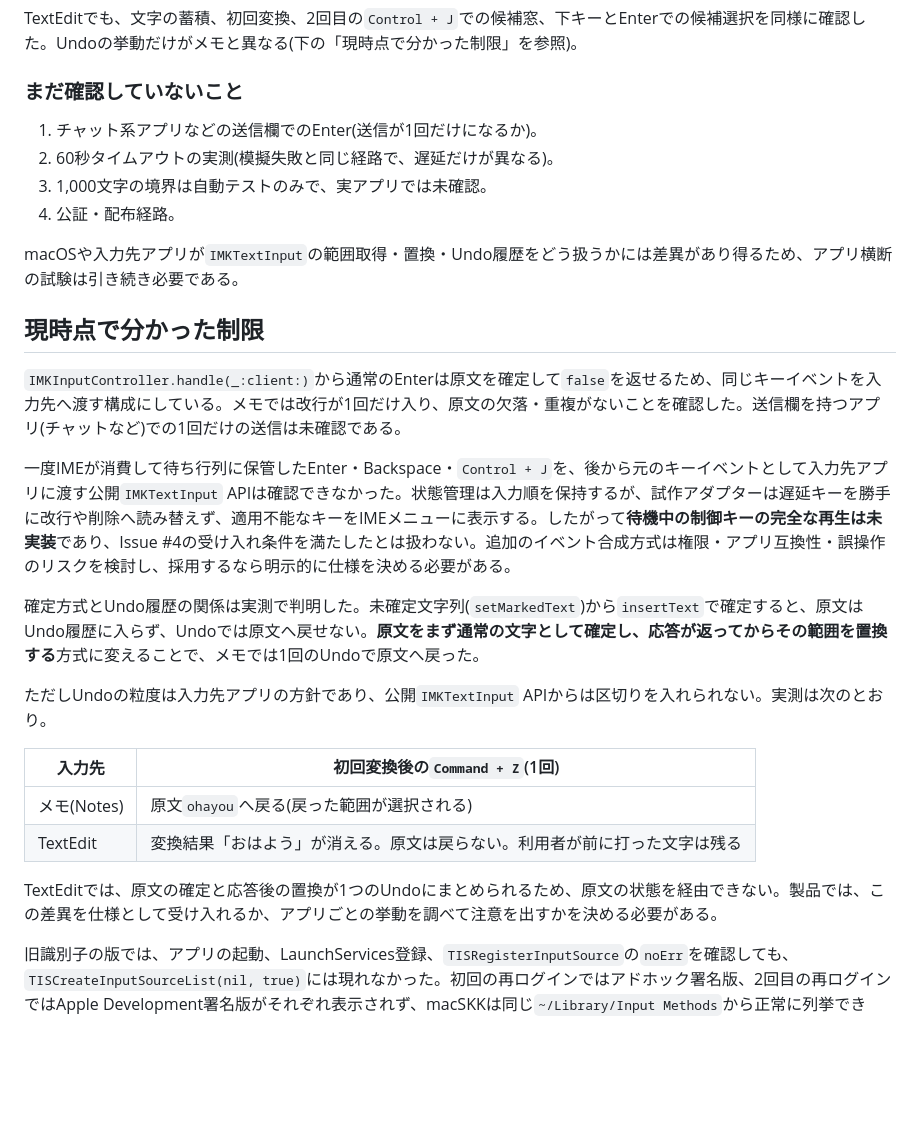
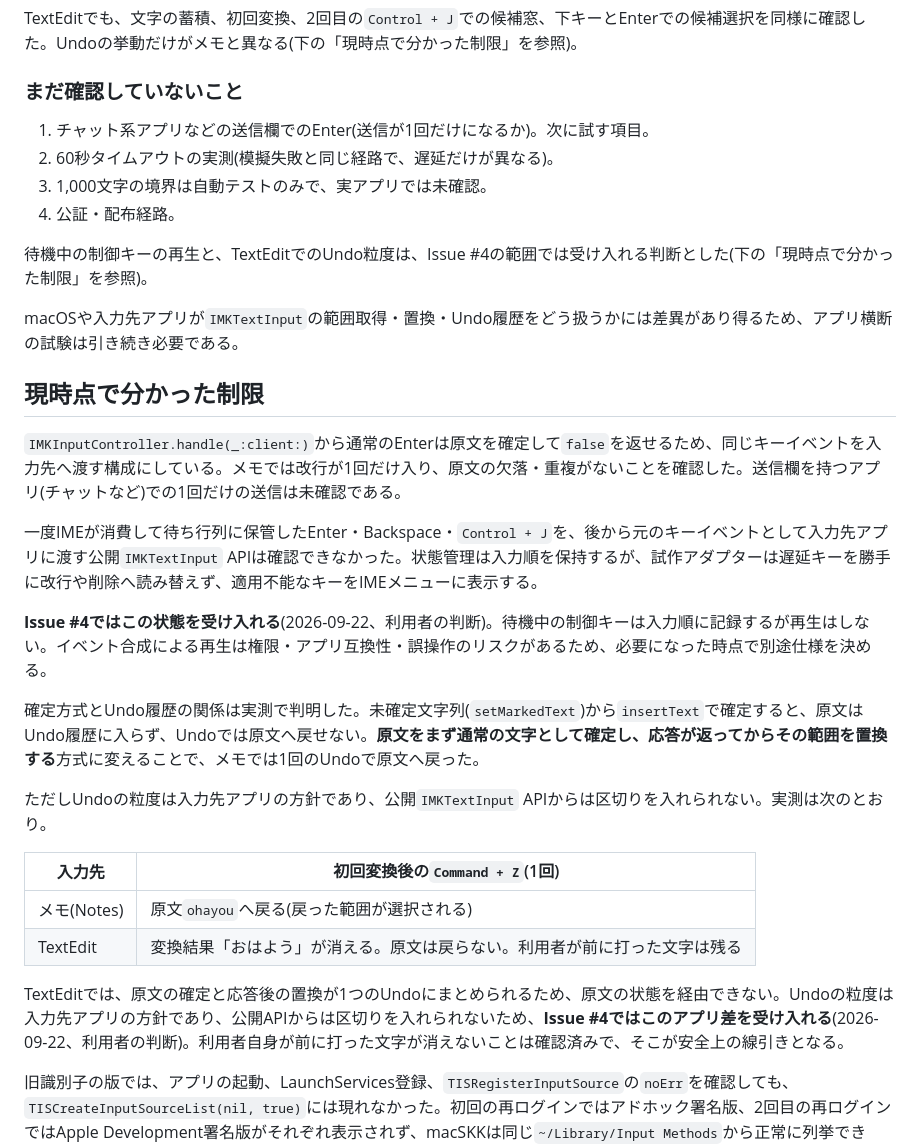
Before and after one commit to kiyoka/Sumibi-mac, a Markdown page: docs/ISSUE_4_PROTOTYPE.md, the part around the change. Rendered like a GitHub page; blank space fills up the shorter version.

Commit message:
Record the accepted limits for issue 4
Replaying consumed control keys and TextEdit's undo granularity are both
outside what the public IMKTextInput API allows. Both are accepted as-is
for issue 4 rather than left as open questions.

Co-Authored-By: Claude Opus 5 <noreply@anthropic.com>
Claude-Session: https://claude.ai/code/session_01EXyHR7VWUJz8iXJT6fXp1N

```diff
--- a/docs/ISSUE_4_PROTOTYPE.md
+++ b/docs/ISSUE_4_PROTOTYPE.md
@@ -49,10 +49,12 @@ TextEditでも、文字の蓄積、初回変換、2回目の`Control + J`での
 
 ### まだ確認していないこと
 
-1. チャット系アプリなどの送信欄でのEnter(送信が1回だけになるか)。
+1. チャット系アプリなどの送信欄でのEnter(送信が1回だけになるか)。次に試す項目。
 2. 60秒タイムアウトの実測(模擬失敗と同じ経路で、遅延だけが異なる)。
 3. 1,000文字の境界は自動テストのみで、実アプリでは未確認。
 4. 公証・配布経路。
+
+待機中の制御キーの再生と、TextEditでのUndo粒度は、Issue #4の範囲では受け入れる判断とした(下の「現時点で分かった制限」を参照)。
 
 macOSや入力先アプリが`IMKTextInput`の範囲取得・置換・Undo履歴をどう扱うかには差異があり得るため、アプリ横断の試験は引き続き必要である。
 
@@ -60,7 +62,9 @@ macOSや入力先アプリが`IMKTextInput`の範囲取得・置換・Undo履歴
 
 `IMKInputController.handle(_:client:)`から通常のEnterは原文を確定して`false`を返せるため、同じキーイベントを入力先へ渡す構成にしている。メモでは改行が1回だけ入り、原文の欠落・重複がないことを確認した。送信欄を持つアプリ(チャットなど)での1回だけの送信は未確認である。
 
-一度IMEが消費して待ち行列に保管したEnter・Backspace・`Control + J`を、後から元のキーイベントとして入力先アプリに渡す公開`IMKTextInput` APIは確認できなかった。状態管理は入力順を保持するが、試作アダプターは遅延キーを勝手に改行や削除へ読み替えず、適用不能なキーをIMEメニューに表示する。したがって**待機中の制御キーの完全な再生は未実装**であり、Issue #4の受け入れ条件を満たしたとは扱わない。追加のイベント合成方式は権限・アプリ互換性・誤操作のリスクを検討し、採用するなら明示的に仕様を決める必要がある。
+一度IMEが消費して待ち行列に保管したEnter・Backspace・`Control + J`を、後から元のキーイベントとして入力先アプリに渡す公開`IMKTextInput` APIは確認できなかった。状態管理は入力順を保持するが、試作アダプターは遅延キーを勝手に改行や削除へ読み替えず、適用不能なキーをIMEメニューに表示する。
+
+**Issue #4ではこの状態を受け入れる**(2026-09-22、利用者の判断)。待機中の制御キーは入力順に記録するが再生はしない。イベント合成による再生は権限・アプリ互換性・誤操作のリスクがあるため、必要になった時点で別途仕様を決める。
 
 確定方式とUndo履歴の関係は実測で判明した。未確定文字列(`setMarkedText`)から`insertText`で確定すると、原文はUndo履歴に入らず、Undoでは原文へ戻せない。**原文をまず通常の文字として確定し、応答が返ってからその範囲を置換する**方式に変えることで、メモでは1回のUndoで原文へ戻った。
 
@@ -71,7 +75,7 @@ macOSや入力先アプリが`IMKTextInput`の範囲取得・置換・Undo履歴
 | メモ(Notes) | 原文`ohayou`へ戻る(戻った範囲が選択される) |
 | TextEdit | 変換結果「おはよう」が消える。原文は戻らない。利用者が前に打った文字は残る |
 
-TextEditでは、原文の確定と応答後の置換が1つのUndoにまとめられるため、原文の状態を経由できない。製品では、この差異を仕様として受け入れるか、アプリごとの挙動を調べて注意を出すかを決める必要がある。
+TextEditでは、原文の確定と応答後の置換が1つのUndoにまとめられるため、原文の状態を経由できない。Undoの粒度は入力先アプリの方針であり、公開APIからは区切りを入れられないため、**Issue #4ではこのアプリ差を受け入れる**(2026-09-22、利用者の判断)。利用者自身が前に打った文字が消えないことは確認済みで、そこが安全上の線引きとなる。
 
 旧識別子の版では、アプリの起動、LaunchServices登録、`TISRegisterInputSource`の`noErr`を確認しても、`TISCreateInputSourceList(nil, true)`には現れなかった。初回の再ログインではアドホック署名版、2回目の再ログインではApple Development署名版がそれぞれ表示されず、macSKKは同じ`~/Library/Input Methods`から正常に列挙できた。
 
```
